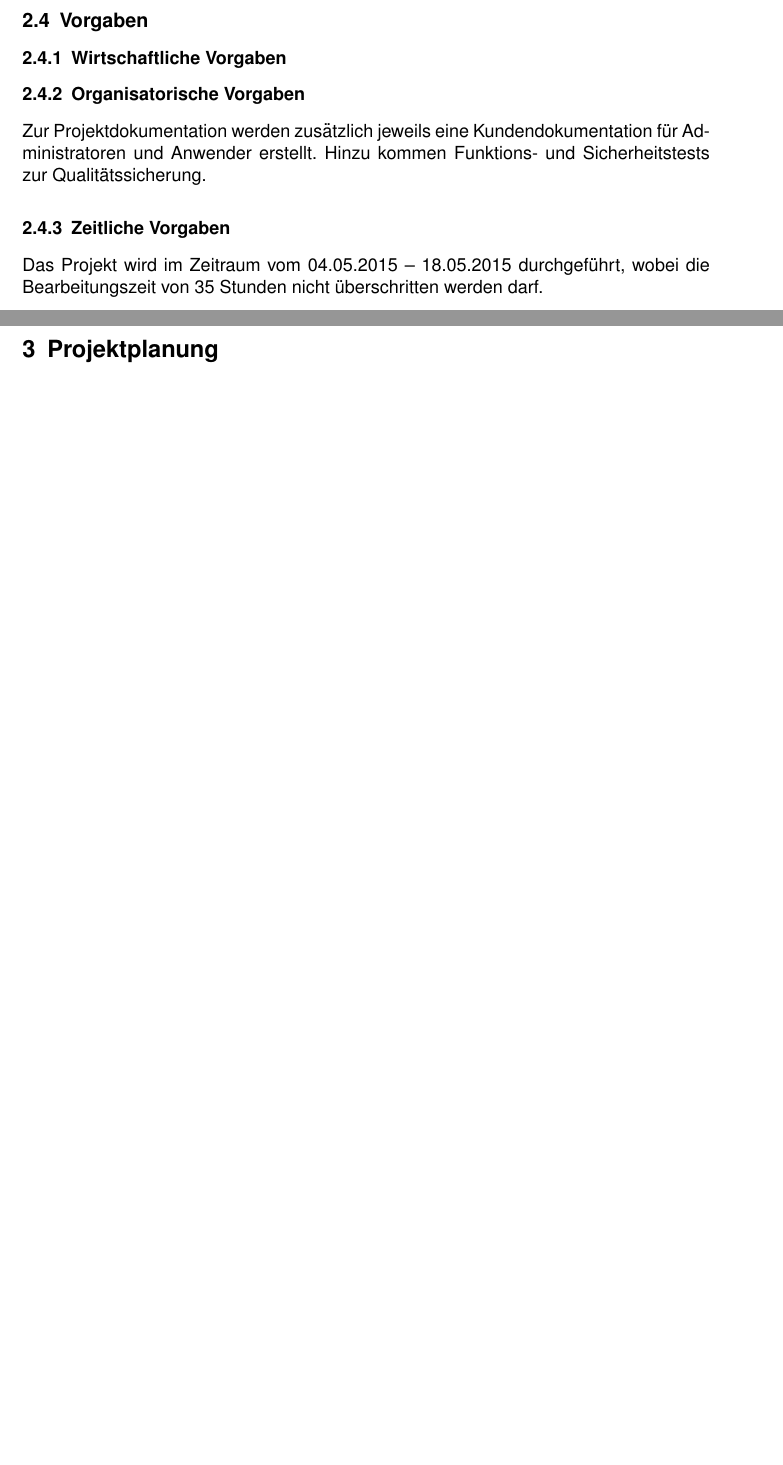
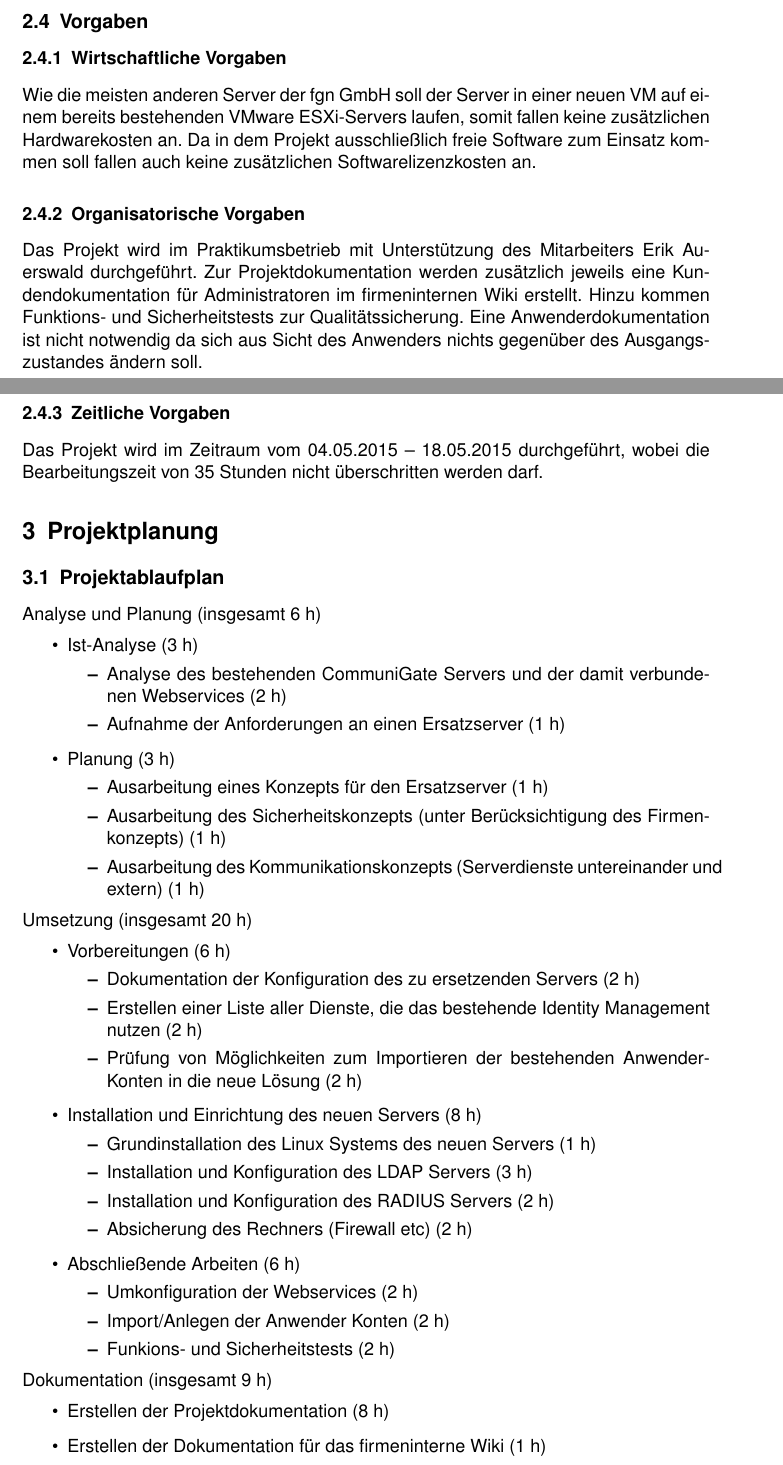
Before and after one commit to Gabelvampir/ty-stuff, a LaTeX document (Projekt LDAP/Projektdokumentation.tex): two parts of pages 5 and 6 of 6 before the commit and two parts of pages 5 and 6 of 7 after it, joined at a grey line, cut so that both start at the same text, the shorter picture padded with empty space. Compiled offline with pdfLaTeX; a LaTeX package or settings file that is missing is left out.

Commit message:
added Projektablaufplan

```diff
--- a/Projekt LDAP/Projektdokumentation.tex
+++ b/Projekt LDAP/Projektdokumentation.tex
@@ -158,15 +160,64 @@ Somit m\"ussen im Rahmen der Projektarbeit folgende Arbeiten durchgef\"uhrt werd
 
 \subsection{Vorgaben}
 \subsubsection{Wirtschaftliche Vorgaben}
+Wie die meisten anderen Server der fgn GmbH soll der Server in einer neuen VM auf einem bereits bestehenden VMware ESXi-Servers laufen, somit fallen keine zus\"atzlichen Hardwarekosten an. Da in dem Projekt  ausschlie\ss{}lich freie Software zum Einsatz kommen soll fallen auch keine zus\"atzlichen Softwarelizenzkosten an.
+
+
 \subsubsection{Organisatorische Vorgaben}
-Zur Projektdokumentation werden zus\"atzlich jeweils eine Kundendokumentation für Administratoren und Anwender erstellt. Hinzu kommen Funktions- und Sicherheitstests zur Qualit\"atssicherung.
+Das Projekt wird im Praktikumsbetrieb mit Unterst\"utzung des Mitarbeiters Erik Auerswald durchgef\"uhrt.
+Zur Projektdokumentation werden zus\"atzlich jeweils eine Kundendokumentation für Administratoren im firmeninternen Wiki erstellt. Hinzu kommen Funktions- und Sicherheitstests zur Qualit\"atssicherung. Eine Anwenderdokumentation ist nicht notwendig da sich aus Sicht des Anwenders nichts gegen\"uber des Ausgangszustandes \"andern soll.
 
 
 \subsubsection{Zeitliche Vorgaben}
 Das Projekt wird im Zeitraum vom 04.05.2015 – 18.05.2015 durchgef\"uhrt, wobei die Bearbeitungszeit von 35 Stunden nicht \"uberschritten werden darf.
 
+\section{Projektplanung}
+
+
+\subsection{Projektablaufplan}
+Analyse und Planung (insgesamt 6 h)
+\begin{itemize}
+\item Ist-Analyse (3 h)
+\begin{itemize}
+\item Analyse des bestehenden CommuniGate Servers und der damit verbundenen Webservices (2 h)
+\item Aufnahme der Anforderungen an einen Ersatzserver (1 h)
+\end{itemize}
+\item Planung (3 h)
+\begin{itemize}
+\item Ausarbeitung eines Konzepts für den Ersatzserver (1 h)
+\item Ausarbeitung des Sicherheitskonzepts (unter Berücksichtigung des Firmenkonzepts) (1 h)
+\item Ausarbeitung des Kommunikationskonzepts (Serverdienste untereinander und extern) (1 h)
+\end{itemize}
+\end{itemize}
+Umsetzung (insgesamt 20 h)
+\begin{itemize}
+\item Vorbereitungen (6 h)
+\begin{itemize}
+\item Dokumentation der Konfiguration des zu ersetzenden Servers (2 h)
+\item Erstellen einer Liste aller Dienste, die das bestehende Identity Management nutzen (2 h)
+\item Prüfung von Möglichkeiten zum Importieren der bestehenden Anwender-Konten in die neue Lösung (2 h)
+\end{itemize}
+\item Installation und Einrichtung des neuen Servers (8 h)
+\begin{itemize}
+\item Grundinstallation des Linux Systems des neuen Servers (1 h)
+\item Installation und Konfiguration des LDAP Servers (3 h)
+\item Installation und Konfiguration des RADIUS Servers (2 h)
+\item Absicherung des Rechners (Firewall etc) (2 h)
+\end{itemize}
+\item Abschließende Arbeiten (6 h)
+\begin{itemize}
+\item Umkonfiguration der Webservices (2 h)
+\item Import/Anlegen der Anwender Konten (2 h)
+\item Funkions- und Sicherheitstests (2 h)
+\end{itemize}
+\end{itemize}
+Dokumentation (insgesamt 9 h)
+\begin{itemize}
+\item Erstellen der Projektdokumentation (8 h)
+\item Erstellen der Dokumentation für das firmeninterne Wiki (1 h)
+\end{itemize}
+
 \newpage
-\section{Projektplanung}
 \section{Realisierung}
 \section{Qualit\"atssicherung}
 \section{Projektkosten}
```
Also changed, not shown: Projekt LDAP/Projektdokumentation.tex (6 more changed lines).
